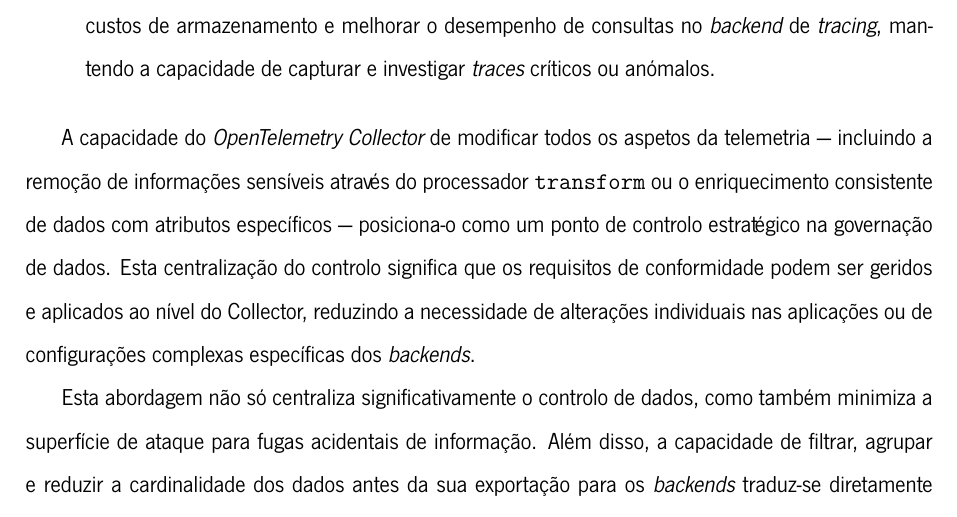
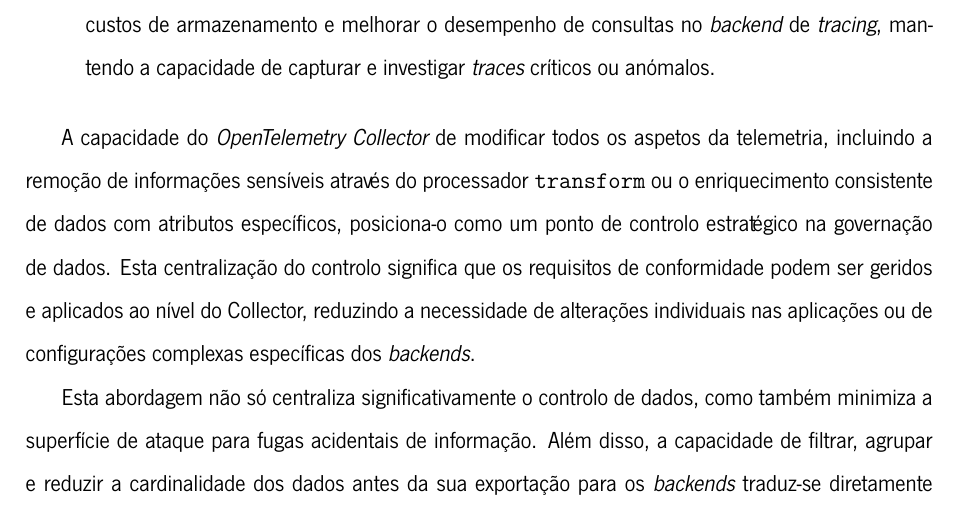
Before and after one commit to ruipedrolousadaDtx/Dissertation, a LaTeX thesis (dissertation.tex, which reads chapters/OpenTelemetry.tex): part of page 68 of 90 before the commit and part of page 69 of 90 after it, cut so that both start at the same text. Compiled offline with XeLaTeX.

Commit message:
small changes

```diff
--- a/chapters/OpenTelemetry.tex
+++ b/chapters/OpenTelemetry.tex
@@ -461,7 +463,7 @@ Esta abordagem de amostragem baseada no contexto completo do trace é fundamenta
 
 \end{itemize}
 
-A capacidade do \textit{OpenTelemetry Collector} de modificar todos os aspetos da telemetria --- incluindo a remoção de informações sensíveis através do processador \texttt{transform} ou o enriquecimento consistente de dados com atributos específicos --- posiciona-o como um ponto de controlo estratégico na governação de dados. Esta centralização do controlo significa que os requisitos de conformidade podem ser geridos e aplicados ao nível do Collector, reduzindo a necessidade de alterações individuais nas aplicações ou de configurações complexas específicas dos \textit{backends}.
+A capacidade do \textit{OpenTelemetry Collector} de modificar todos os aspetos da telemetria, incluindo a remoção de informações sensíveis através do processador \texttt{transform} ou o enriquecimento consistente de dados com atributos específicos, posiciona-o como um ponto de controlo estratégico na governação de dados. Esta centralização do controlo significa que os requisitos de conformidade podem ser geridos e aplicados ao nível do Collector, reduzindo a necessidade de alterações individuais nas aplicações ou de configurações complexas específicas dos \textit{backends}.
 
 Esta abordagem não só centraliza significativamente o controlo de dados, como também minimiza a superfície de ataque para fugas acidentais de informação. Além disso, a capacidade de filtrar, agrupar e reduzir a cardinalidade dos dados antes da sua exportação para os \textit{backends} traduz-se diretamente em poupanças substanciais nos custos de ingestão e armazenamento, especialmente em serviços de observabilidade geridos. Ao reduzir o volume e a complexidade dos dados na origem, o Collector melhora o desempenho das consultas nos \textit{backends} e mitiga potenciais problemas de ``crise de identidade'' em métricas, resultando em \textit{dashboards} mais fiáveis. Assim, o Collector assume-se como um componente crítico para assegurar tanto a eficiência económica como a eficiência operacional de toda a \textit{stack} de monitorização.
 
```
Also changed, not shown: dissertation.pdf, chapters/OpenTelemetry.tex (4 more changed lines).
